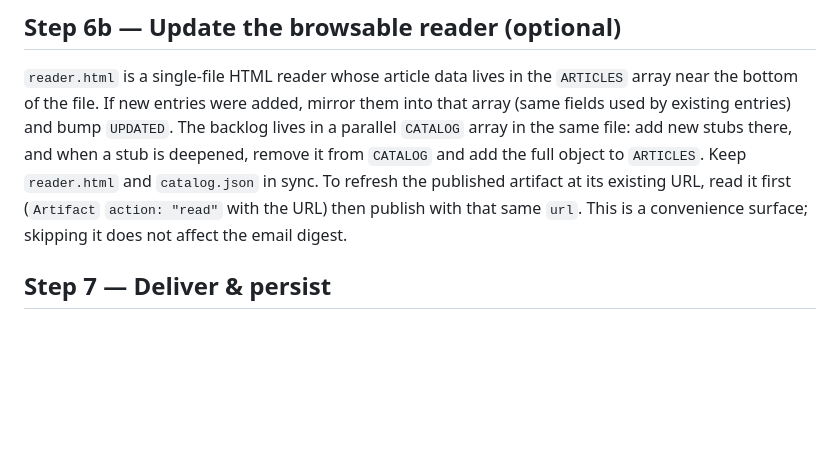
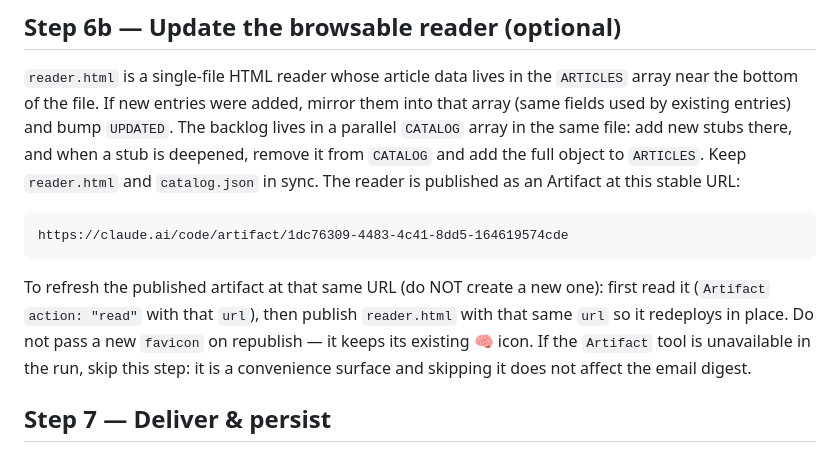
Before and after one commit to peterlcy1992/data_science_knowledge_repository, a Markdown page: refresh-playbook.md, the part around the change. Drawn GitHub-style; blank space fills up the shorter version.

Commit message:
Document stable reader Artifact URL for daily republish
Record the published reader.html Artifact URL in refresh-playbook.md
Step 6b so each daily refresh republishes to the same URL in place
rather than creating a new artifact.

Co-Authored-By: Claude Opus 4.8 <noreply@anthropic.com>
Claude-Session: https://claude.ai/code/session_013ndcPAcGrX4DHFTnC9MY67

```diff
--- a/refresh-playbook.md
+++ b/refresh-playbook.md
@@ -122,9 +122,16 @@ them into that array (same fields used by existing entries) and bump `UPDATED`.
 The backlog lives in a parallel `CATALOG` array in the same file: add new stubs
 there, and when a stub is deepened, remove it from `CATALOG` and add the full
 object to `ARTICLES`. Keep `reader.html` and `catalog.json` in sync.
-To refresh the published artifact at its existing URL, read it first
-(`Artifact` `action: "read"` with the URL) then publish with that same `url`.
-This is a convenience surface; skipping it does not affect the email digest.
+The reader is published as an Artifact at this stable URL:
+
+    https://claude.ai/code/artifact/1dc76309-4483-4c41-8dd5-164619574cde
+
+To refresh the published artifact at that same URL (do NOT create a new one):
+first read it (`Artifact` `action: "read"` with that `url`), then publish
+`reader.html` with that same `url` so it redeploys in place. Do not pass a new
+`favicon` on republish — it keeps its existing 🧠 icon. If the `Artifact` tool
+is unavailable in the run, skip this step: it is a convenience surface and
+skipping it does not affect the email digest.
 
 ## Step 7 — Deliver & persist
 
```
